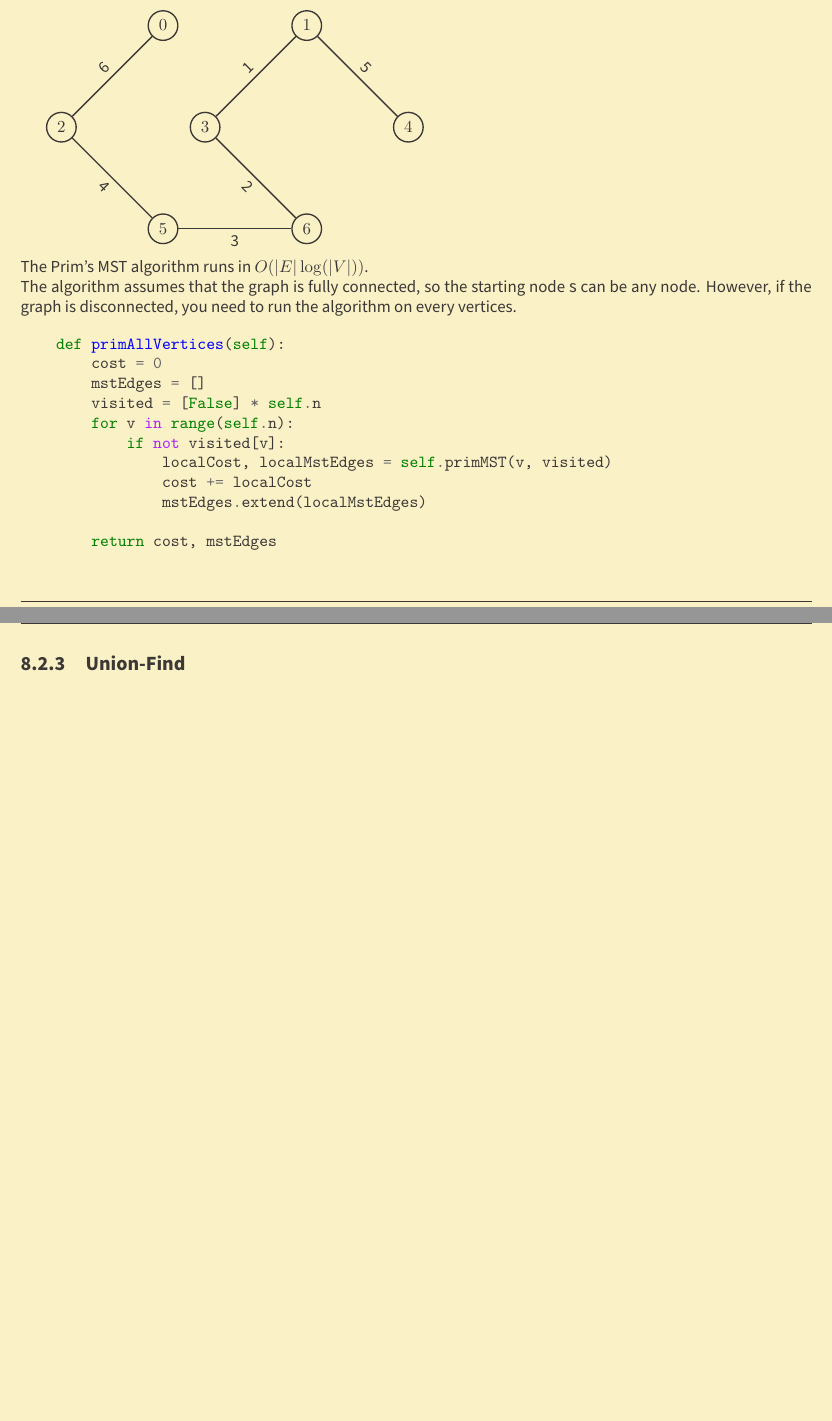
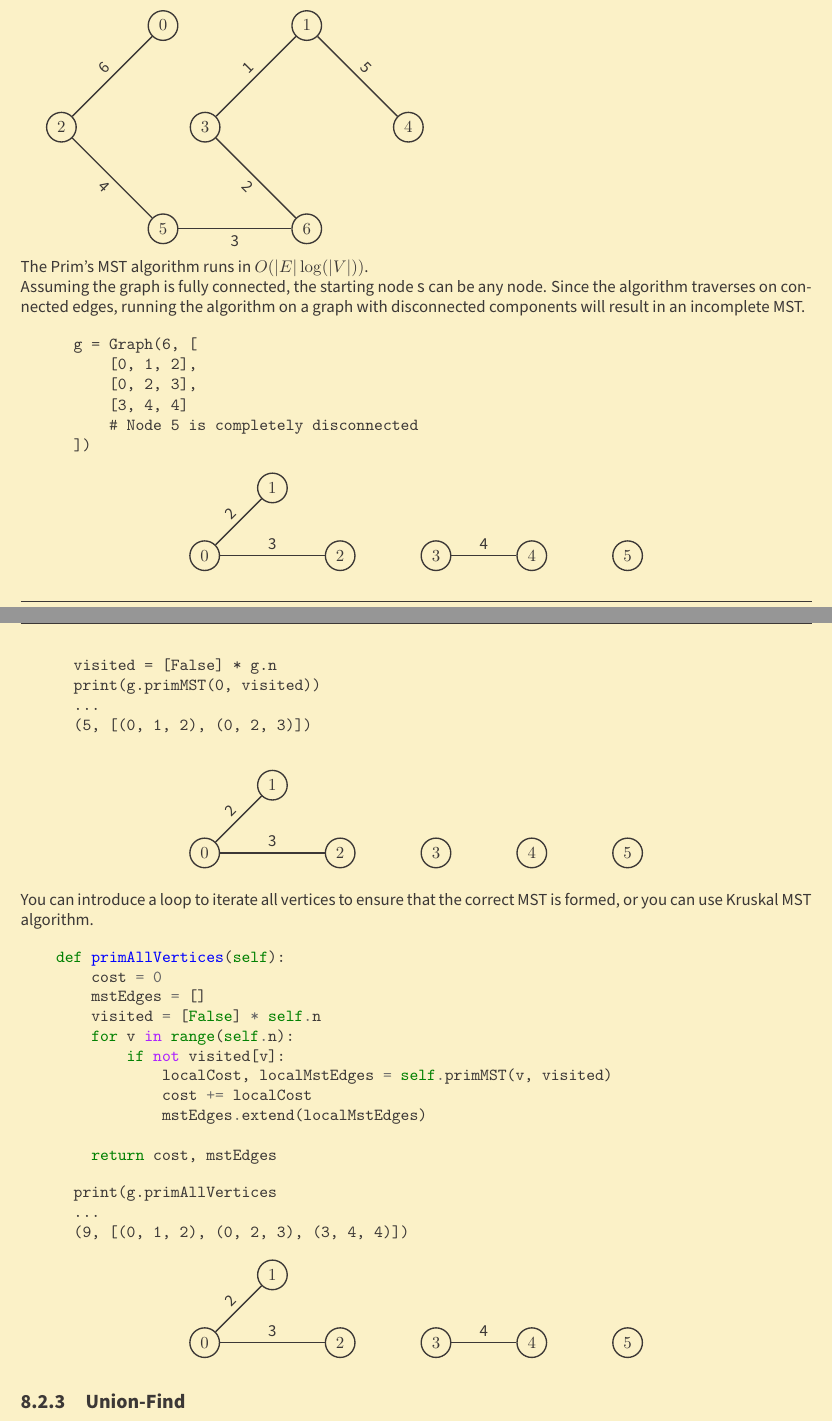
Before and after one commit to theopn/dsa-review, a LaTeX thesis (dsa-review.tex, which reads chapters/ch8-weighted-graph.tex): two parts of pages 32 and 33 of 37 before the commit and two parts of pages 32 and 33 of 38 after it, joined at a grey line, cut so that both start at the same text, the shorter picture padded with empty space. Compiled offline with pdfLaTeX.

Commit message:
feat: add KruskalMST and improve disconnected component handeling for PrimMST

```diff
--- a/chapters/ch8-weighted-graph.tex
+++ b/chapters/ch8-weighted-graph.tex
@@ -351,8 +351,52 @@ There are two fundamental properties of MST:
 
 \noindent The Prim's MST algorithm runs in $O(|E| \log (|V|))$.
 
-\noindent The algorithm assumes that the graph is fully connected, so the starting node \textsc{s} can be any node.
-However, if the graph is disconnected, you need to run the algorithm on every vertices.
+\noindent Assuming the graph is fully connected, the starting node \textsc{s} can be any node.
+Since the algorithm traverses on connected edges, running the algorithm on a graph with disconnected components will result in an incomplete MST.
+
+\begin{center}
+  \begin{verbatim}
+      g = Graph(6, [
+          [0, 1, 2],
+          [0, 2, 3],
+          [3, 4, 4]
+          # Node 5 is completely disconnected
+      ])
+  \end{verbatim}
+
+  \begin{tikzpicture}[node distance={20mm}, thick, main/.style = {draw, circle}]
+    \node[main] (0) {$0$};
+    \node[main] (1) [above right of=0] {$1$};
+    \node[main] (2) [below right of=1] {$2$};
+    \node[main] (3) [right of=2] {$3$};
+    \node[main] (4) [right of=3] {$4$};
+    \node[main] (5) [right of=4] {$5$};
+
+    \draw[-] (0) -- node[midway, above, sloped]{2} (1);
+    \draw[-] (0) -- node[midway, above, sloped]{3} (2);
+    \draw[-] (3) -- node[midway, above, sloped]{4} (4);
+  \end{tikzpicture}
+
+  \begin{verbatim}
+      visited = [False] * g.n
+      print(g.primMST(0, visited))
+      ...
+      (5, [(0, 1, 2), (0, 2, 3)])
+  \end{verbatim}
+  \begin{tikzpicture}[node distance={20mm}, thick, main/.style = {draw, circle}]
+    \node[main] (0) {$0$};
+    \node[main] (1) [above right of=0] {$1$};
+    \node[main] (2) [below right of=1] {$2$};
+    \node[main] (3) [right of=2] {$3$};
+    \node[main] (4) [right of=3] {$4$};
+    \node[main] (5) [right of=4] {$5$};
+
+    \draw[-] (0) -- node[midway, above, sloped]{2} (1);
+    \draw[-] (0) -- node[midway, above, sloped]{3} (2);
+  \end{tikzpicture}
+\end{center}
+
+\noindent You can introduce a loop to iterate all vertices to ensure that the correct MST is formed, or you can use Kruskal MST algorithm.
 
 \begin{minted}{python}
     def primAllVertices(self):
@@ -367,6 +411,26 @@ However, if the graph is disconnected, you need to run the algorithm on every ve
 
         return cost, mstEdges
 \end{minted}
+
+\begin{center}
+  \begin{verbatim}
+      print(g.primAllVertices
+      ...
+      (9, [(0, 1, 2), (0, 2, 3), (3, 4, 4)])
+  \end{verbatim}
+  \begin{tikzpicture}[node distance={20mm}, thick, main/.style = {draw, circle}]
+    \node[main] (0) {$0$};
+    \node[main] (1) [above right of=0] {$1$};
+    \node[main] (2) [below right of=1] {$2$};
+    \node[main] (3) [right of=2] {$3$};
+    \node[main] (4) [right of=3] {$4$};
+    \node[main] (5) [right of=4] {$5$};
+
+    \draw[-] (0) -- node[midway, above, sloped]{2} (1);
+    \draw[-] (0) -- node[midway, above, sloped]{3} (2);
+    \draw[-] (3) -- node[midway, above, sloped]{4} (4);
+  \end{tikzpicture}
+\end{center}
 
 \subsection{Union-Find}
 
```
Also changed, not shown: code/weightedUndirectedGraph.py (+53 -0 lines), chapters/ch8-weighted-graph.tex (34 more changed lines).
